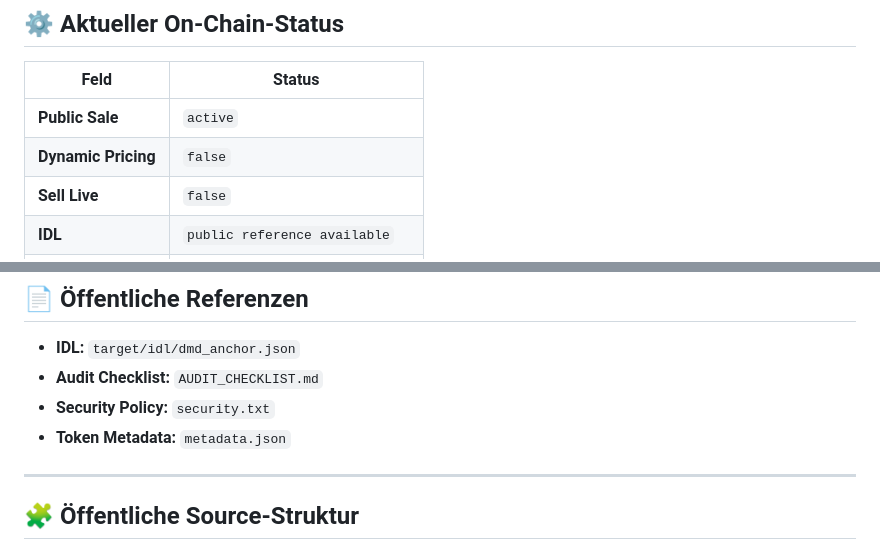
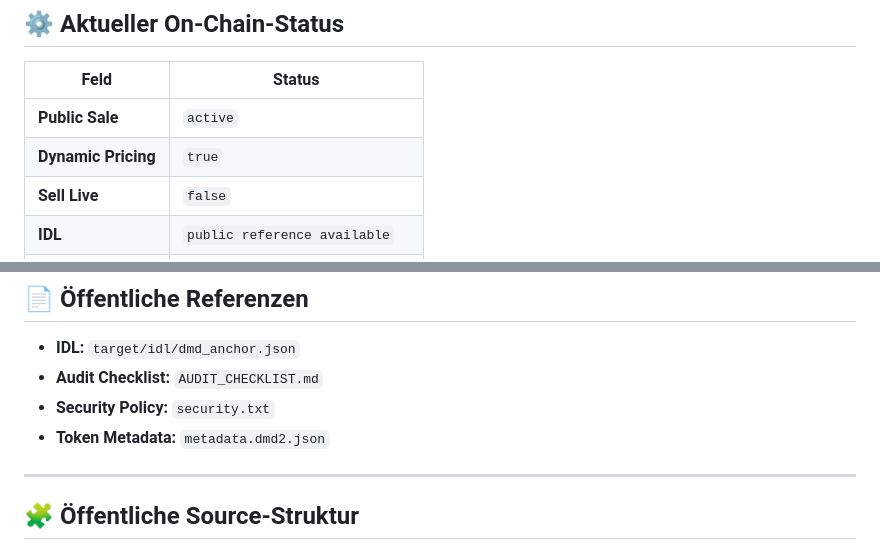
Before and after one commit to LongosBongos/DMD-Allocatetd, a Markdown page: README.md, 2 parts joined by grey strips. Rendered like a GitHub page.

Commit message:
Update README.md Updated Metadata File Explanation

```diff
--- a/README.md
+++ b/README.md
@@ -71,7 +71,7 @@ This program was verified using the official Solana reproducible build process.
 | Feld | Status |
 |------|--------|
 | **Public Sale** | `active` |
-| **Dynamic Pricing** | `false` |
+| **Dynamic Pricing** | `true` |
 | **Sell Live** | `false` |
 | **IDL** | `public reference available` |
 | **Anchor Source** | `public-safe source published` |
@@ -95,7 +95,7 @@ This program was verified using the official Solana reproducible build process.
 - **IDL:** `target/idl/dmd_anchor.json`
 - **Audit Checklist:** `AUDIT_CHECKLIST.md`
 - **Security Policy:** `security.txt`
-- **Token Metadata:** `metadata.json`
+- **Token Metadata:** `metadata.dmd2.json`
 
 ---
 
```
